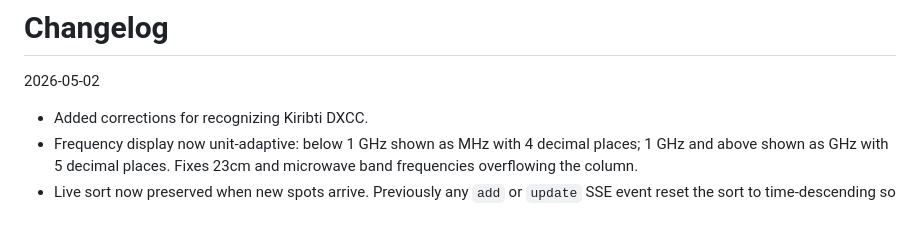
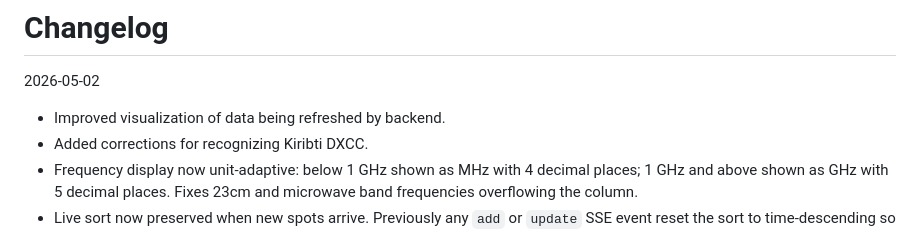
Before and after one commit to ea1het/outdoordx_com, a Markdown page: Changelog.md, the part around the change. Drawn GitHub-style.

Commit message:
update changelog

```diff
--- a/Changelog.md
+++ b/Changelog.md
@@ -2,6 +2,7 @@
 
 2026-05-02
 
+- Improved visualization of data being refreshed by backend.
 - Added corrections for recognizing Kiribti DXCC.
 - Frequency display now unit-adaptive: below 1 GHz shown as MHz with 4 decimal places; 1 GHz and above shown as GHz with 5 decimal places. Fixes 23cm and microwave band frequencies overflowing the column.
 - Live sort now preserved when new spots arrive. Previously any `add` or `update` SSE event reset the sort to time-descending so the new spot surfaced at the top. Now the active sort is kept: new and updated spots are inserted directly into their correct sorted position in the DOM (`insertRowSorted`), and removals delete only the affected row — no full table rebuild on incremental changes.
```
